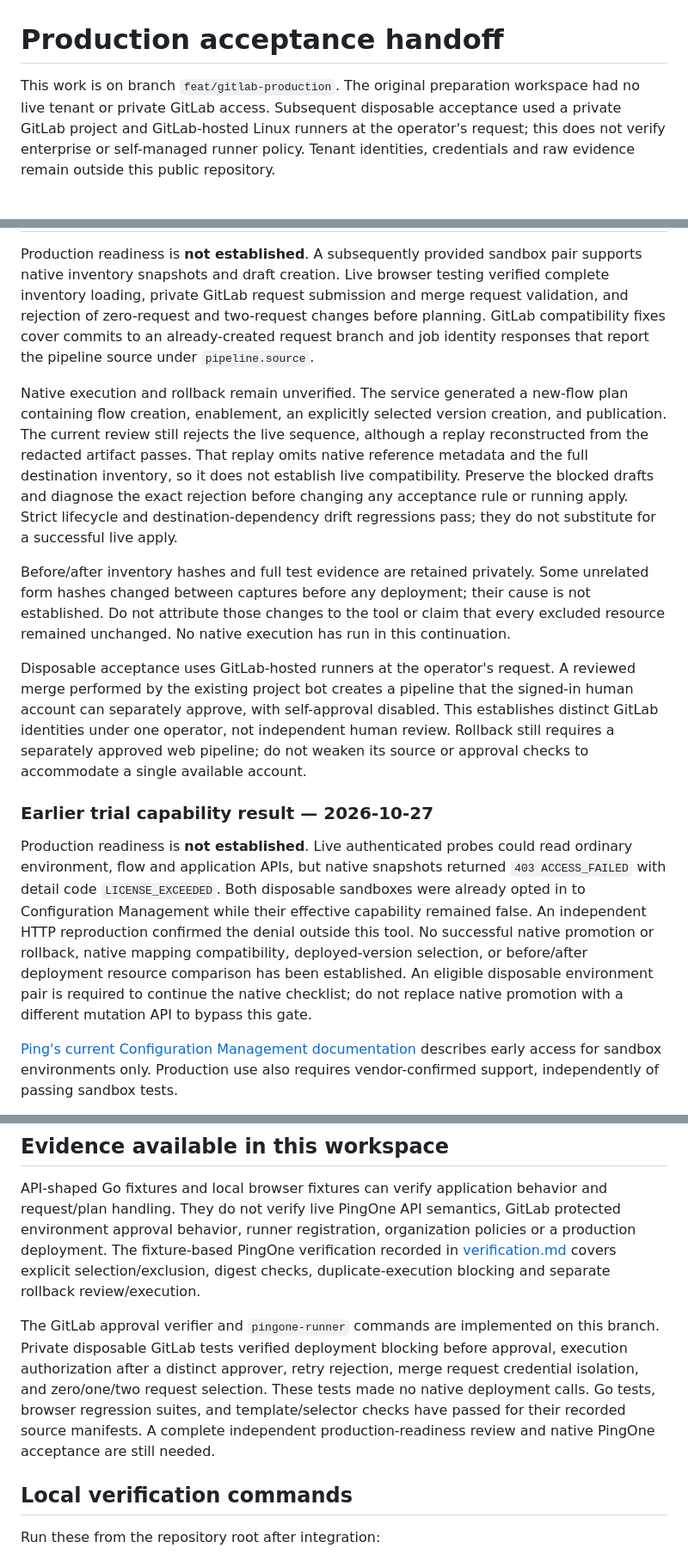
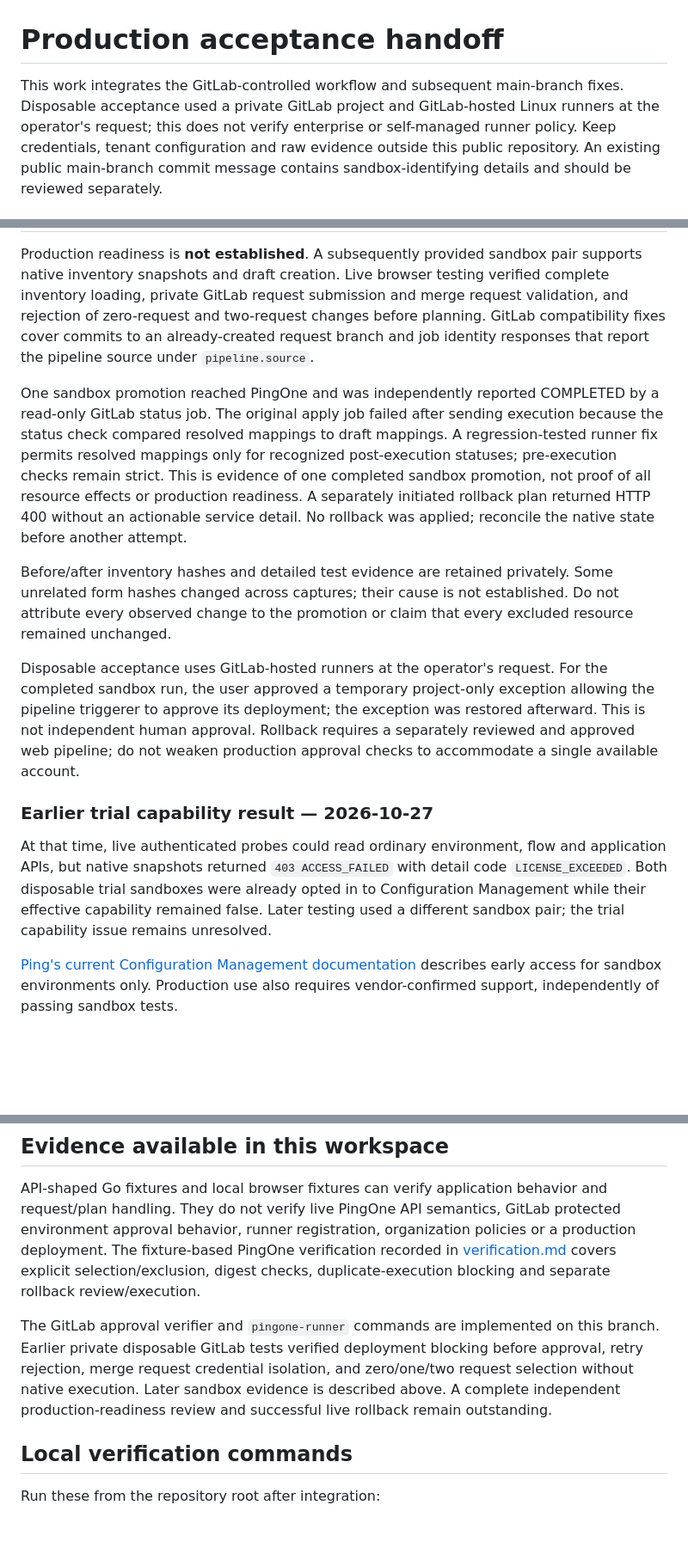
Before and after one commit to ChayzX/pingone-promote, a Markdown page: docs/HANDOFF.md, 3 parts joined by grey strips. Shown at 86% size. Rendered like a GitHub page; blank space fills up the shorter version.

Commit message:
Update sandbox acceptance handoff

```diff
--- a/docs/HANDOFF.md
+++ b/docs/HANDOFF.md
@@ -1,4 +1,4 @@
 # Production acceptance handoff
 
-This work is on branch `feat/gitlab-production`. The original preparation workspace had no live tenant or private GitLab access. Subsequent disposable acceptance used a private GitLab project and GitLab-hosted Linux runners at the operator's request; this does not verify enterprise or self-managed runner policy. Tenant identities, credentials and raw evidence remain outside this public repository.
+This work integrates the GitLab-controlled workflow and subsequent main-branch fixes. Disposable acceptance used a private GitLab project and GitLab-hosted Linux runners at the operator's request; this does not verify enterprise or self-managed runner policy. Keep credentials, tenant configuration and raw evidence outside this public repository. An existing public main-branch commit message contains sandbox-identifying details and should be reviewed separately.
 
@@ -6,15 +6,15 @@ This work is on branch `feat/gitlab-production`. The original preparation worksp
 
 Production readiness is **not established**. A subsequently provided sandbox pair supports native inventory snapshots and draft creation. Live browser testing verified complete inventory loading, private GitLab request submission and merge request validation, and rejection of zero-request and two-request changes before planning. GitLab compatibility fixes cover commits to an already-created request branch and job identity responses that report the pipeline source under `pipeline.source`.
 
-Native execution and rollback remain unverified. The service generated a new-flow plan containing flow creation, enablement, an explicitly selected version creation, and publication. The current review still rejects the live sequence, although a replay reconstructed from the redacted artifact passes. That replay omits native reference metadata and the full destination inventory, so it does not establish live compatibility. Preserve the blocked drafts and diagnose the exact rejection before changing any acceptance rule or running apply. Strict lifecycle and destination-dependency drift regressions pass; they do not substitute for a successful live apply.
+One sandbox promotion reached PingOne and was independently reported COMPLETED by a read-only GitLab status job. The original apply job failed after sending execution because the status check compared resolved mappings to draft mappings. A regression-tested runner fix permits resolved mappings only for recognized post-execution statuses; pre-execution checks remain strict. This is evidence of one completed sandbox promotion, not proof of all resource effects or production readiness. A separately initiated rollback plan returned HTTP 400 without an actionable service detail. No rollback was applied; reconcile the native state before another attempt.
 
-Before/after inventory hashes and full test evidence are retained privately. Some unrelated form hashes changed between captures before any deployment; their cause is not established. Do not attribute those changes to the tool or claim that every excluded resource remained unchanged. No native execution has run in this continuation.
+Before/after inventory hashes and detailed test evidence are retained privately. Some unrelated form hashes changed across captures; their cause is not established. Do not attribute every observed change to the promotion or claim that every excluded resource remained unchanged.
 
-Disposable acceptance uses GitLab-hosted runners at the operator's request. A reviewed merge performed by the existing project bot creates a pipeline that the signed-in human account can separately approve, with self-approval disabled. This establishes distinct GitLab identities under one operator, not independent human review. Rollback still requires a separately approved web pipeline; do not weaken its source or approval checks to accommodate a single available account.
+Disposable acceptance uses GitLab-hosted runners at the operator's request. For the completed sandbox run, the user approved a temporary project-only exception allowing the pipeline triggerer to approve its deployment; the exception was restored afterward. This is not independent human approval. Rollback requires a separately reviewed and approved web pipeline; do not weaken production approval checks to accommodate a single available account.
 
 ### Earlier trial capability result — 2026-10-27
 
-Production readiness is **not established**. Live authenticated probes could read ordinary environment, flow and application APIs, but native snapshots returned `403 ACCESS_FAILED` with detail code `LICENSE_EXCEEDED`. Both disposable sandboxes were already opted in to Configuration Management while their effective capability remained false. An independent HTTP reproduction confirmed the denial outside this tool. No successful native promotion or rollback, native mapping compatibility, deployed-version selection, or before/after deployment resource comparison has been established. An eligible disposable environment pair is required to continue the native checklist; do not replace native promotion with a different mutation API to bypass this gate.
+At that time, live authenticated probes could read ordinary environment, flow and application APIs, but native snapshots returned `403 ACCESS_FAILED` with detail code `LICENSE_EXCEEDED`. Both disposable trial sandboxes were already opted in to Configuration Management while their effective capability remained false. Later testing used a different sandbox pair; the trial capability issue remains unresolved.
 
 [Ping's current Configuration Management documentation](https://docs.pingidentity.com/pingone/early-access-features/ea-p1_promote.html) describes early access for sandbox environments only. Production use also requires vendor-confirmed support, independently of passing sandbox tests.
 
@@ -26,7 +26,7 @@ GitLab's actual CI linter accepted the revised example template. Keep local auto
 
 API-shaped Go fixtures and local browser fixtures can verify application behavior and request/plan handling. They do not verify live PingOne API semantics, GitLab protected environment approval behavior, runner registration, organization policies or a production deployment. The fixture-based PingOne verification recorded in [verification.md](verification.md) covers explicit selection/exclusion, digest checks, duplicate-execution blocking and separate rollback review/execution.
 
-The GitLab approval verifier and `pingone-runner` commands are implemented on this branch. Private disposable GitLab tests verified deployment blocking before approval, execution authorization after a distinct approver, retry rejection, merge request credential isolation, and zero/one/two request selection. These tests made no native deployment calls. Go tests, browser regression suites, and template/selector checks have passed for their recorded source manifests. A complete independent production-readiness review and native PingOne acceptance are still needed.
+The GitLab approval verifier and `pingone-runner` commands are implemented on this branch. Earlier private disposable GitLab tests verified deployment blocking before approval, retry rejection, merge request credential isolation, and zero/one/two request selection without native execution. Later sandbox evidence is described above. A complete independent production-readiness review and successful live rollback remain outstanding.
 
 ## Local verification commands
 
```
Also changed, not shown: other parts of docs/HANDOFF.md (+1 -1 lines).
